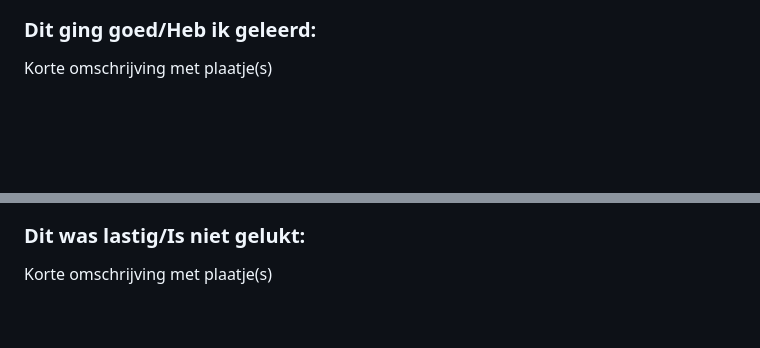
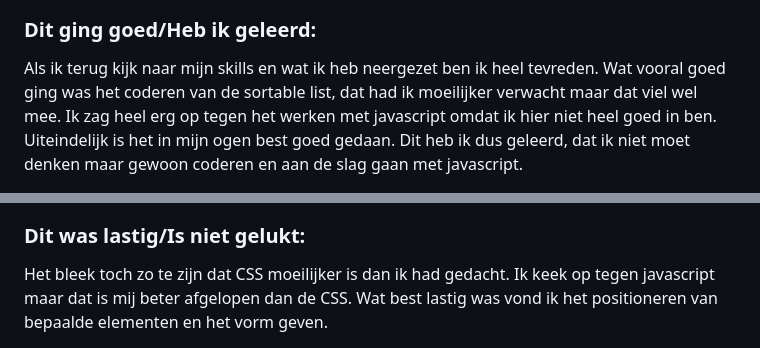
Before and after one commit to D0N09/FFD, a Markdown page: README.md, 2 parts joined by grey strips. Drawn GitHub-style; folded sections open; blank space fills up the shorter version.

```diff
--- a/README.md
+++ b/README.md
@@ -183,5 +183,9 @@ Nb. Door *open* toe te voegen aan een *details* element kun je deze standaard op
 
 
   ### Dit ging goed/Heb ik geleerd:
-  Korte omschrijving met plaatje(s)
+  Als ik terug kijk naar mijn skills en wat ik heb neergezet ben ik heel tevreden.
+  Wat vooral goed ging was het coderen van de sortable list, dat had ik moeilijker verwacht maar dat viel wel mee.
+  Ik zag heel erg op tegen het werken met javascript omdat ik hier niet heel goed in ben. Uiteindelijk is het in
+  mijn ogen best goed gedaan. Dit heb ik dus geleerd, dat ik niet moet denken maar gewoon coderen en aan de slag
+  gaan met javascript.
 
@@ -189,5 +193,6 @@ Nb. Door *open* toe te voegen aan een *details* element kun je deze standaard op
 
 
   ### Dit was lastig/Is niet gelukt:
-  Korte omschrijving met plaatje(s)
+  Het bleek toch zo te zijn dat CSS moeilijker is dan ik had gedacht. Ik keek op tegen javascript maar dat is mij beter
+  afgelopen dan de CSS. Wat best lastig was vond ik het positioneren van bepaalde elementen en het vorm geven.
 
```
Also changed, not shown: other parts of README.md (+4 -3 lines).
